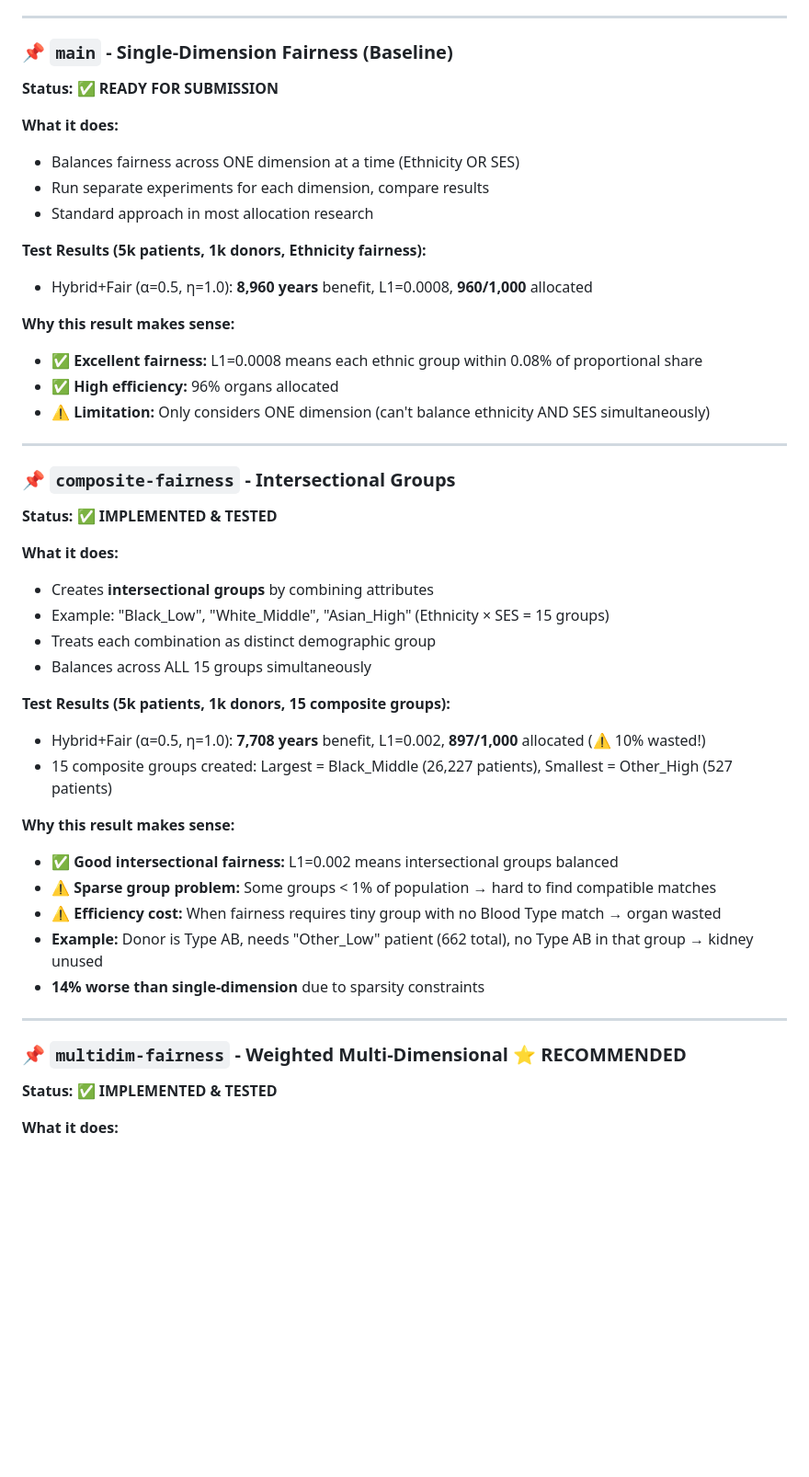
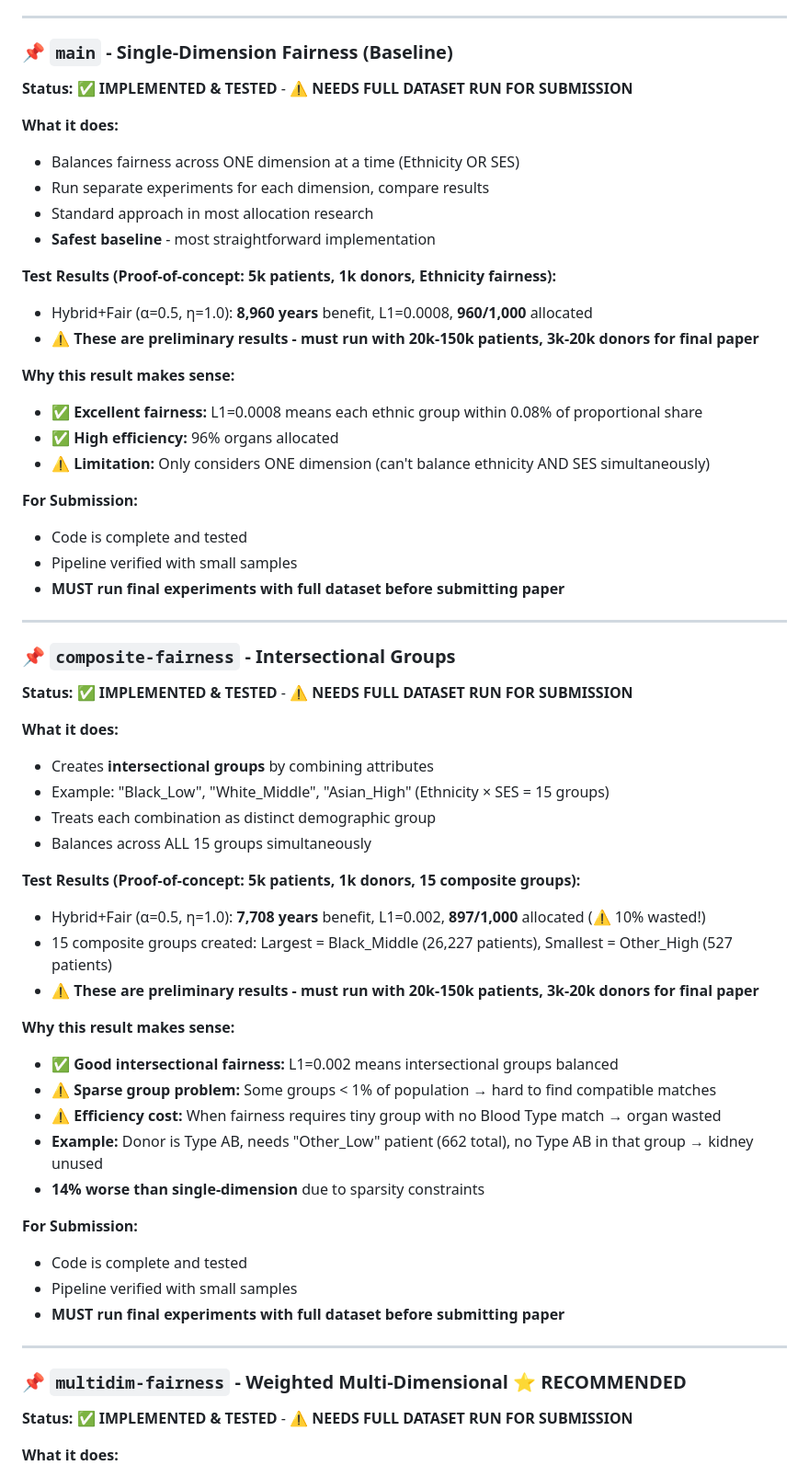
Before and after one commit to kharper2/kidney-allocation-fairness-, a Markdown page: README.md, the part around one of its changes. Shown at 92% size. GitHub-like rendering; blank space fills up the shorter version.

Commit message:
Update branch status: all implemented & tested, need full dataset runs
- Changed all branches from 'READY FOR SUBMISSION' to 'IMPLEMENTED & TESTED - NEEDS FULL DATASET RUN'
- Clarified that Single-Dimension (main) is baseline but still needs full data testing
- All branches: code complete, pipeline verified, but must run 20k-150k patients for paper
- Added 'For Submission' section to each branch explaining status
- Emphasized proof-of-concept nature of current 5k/1k results

```diff
--- a/README.md
+++ b/README.md
@@ -139,25 +139,32 @@ This repository has **3 branches** testing different fairness approaches. All te
 ---
 
 ### 📌 `main` - Single-Dimension Fairness (Baseline)
-**Status:** ✅ **READY FOR SUBMISSION**
+**Status:** ✅ **IMPLEMENTED & TESTED** - ⚠️ **NEEDS FULL DATASET RUN FOR SUBMISSION**
 
 **What it does:**
 - Balances fairness across ONE dimension at a time (Ethnicity OR SES)
 - Run separate experiments for each dimension, compare results
 - Standard approach in most allocation research
+- **Safest baseline** - most straightforward implementation
 
-**Test Results (5k patients, 1k donors, Ethnicity fairness):**
+**Test Results (Proof-of-concept: 5k patients, 1k donors, Ethnicity fairness):**
 - Hybrid+Fair (α=0.5, η=1.0): **8,960 years** benefit, L1=0.0008, **960/1,000** allocated
+- ⚠️ **These are preliminary results - must run with 20k-150k patients, 3k-20k donors for final paper**
 
 **Why this result makes sense:**
 - ✅ **Excellent fairness:** L1=0.0008 means each ethnic group within 0.08% of proportional share
 - ✅ **High efficiency:** 96% organs allocated
 - ⚠️ **Limitation:** Only considers ONE dimension (can't balance ethnicity AND SES simultaneously)
 
+**For Submission:**
+- Code is complete and tested
+- Pipeline verified with small samples
+- **MUST run final experiments with full dataset before submitting paper**
+
 ---
 
 ### 📌 `composite-fairness` - Intersectional Groups
-**Status:** ✅ **IMPLEMENTED & TESTED**
+**Status:** ✅ **IMPLEMENTED & TESTED** - ⚠️ **NEEDS FULL DATASET RUN FOR SUBMISSION**
 
 **What it does:**
 - Creates **intersectional groups** by combining attributes
@@ -165,9 +172,10 @@ This repository has **3 branches** testing different fairness approaches. All te
 - Treats each combination as distinct demographic group
 - Balances across ALL 15 groups simultaneously
 
-**Test Results (5k patients, 1k donors, 15 composite groups):**
+**Test Results (Proof-of-concept: 5k patients, 1k donors, 15 composite groups):**
 - Hybrid+Fair (α=0.5, η=1.0): **7,708 years** benefit, L1=0.002, **897/1,000** allocated (⚠️ 10% wasted!)
 - 15 composite groups created: Largest = Black_Middle (26,227 patients), Smallest = Other_High (527 patients)
+- ⚠️ **These are preliminary results - must run with 20k-150k patients, 3k-20k donors for final paper**
 
 **Why this result makes sense:**
 - ✅ **Good intersectional fairness:** L1=0.002 means intersectional groups balanced
@@ -176,10 +184,15 @@ This repository has **3 branches** testing different fairness approaches. All te
 - **Example:** Donor is Type AB, needs "Other_Low" patient (662 total), no Type AB in that group → kidney unused
 - **14% worse than single-dimension** due to sparsity constraints
 
+**For Submission:**
+- Code is complete and tested
+- Pipeline verified with small samples
+- **MUST run final experiments with full dataset before submitting paper**
+
 ---
 
 ### 📌 `multidim-fairness` - Weighted Multi-Dimensional ⭐ **RECOMMENDED**
-**Status:** ✅ **IMPLEMENTED & TESTED**
+**Status:** ✅ **IMPLEMENTED & TESTED** - ⚠️ **NEEDS FULL DATASET RUN FOR SUBMISSION**
 
 **What it does:**
 - Tracks **multiple dimensions independently** (Ethnicity AND SES)
```
Also changed, not shown: other parts of README.md (+8 -1 lines).
